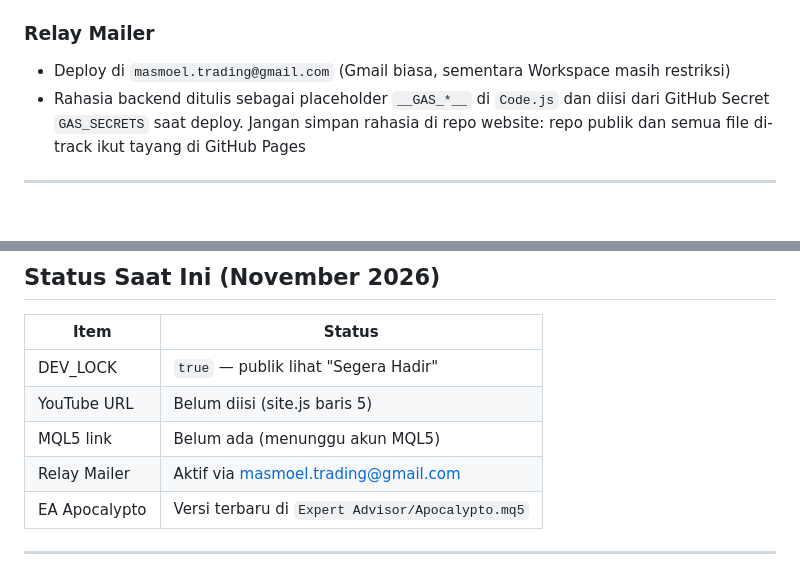
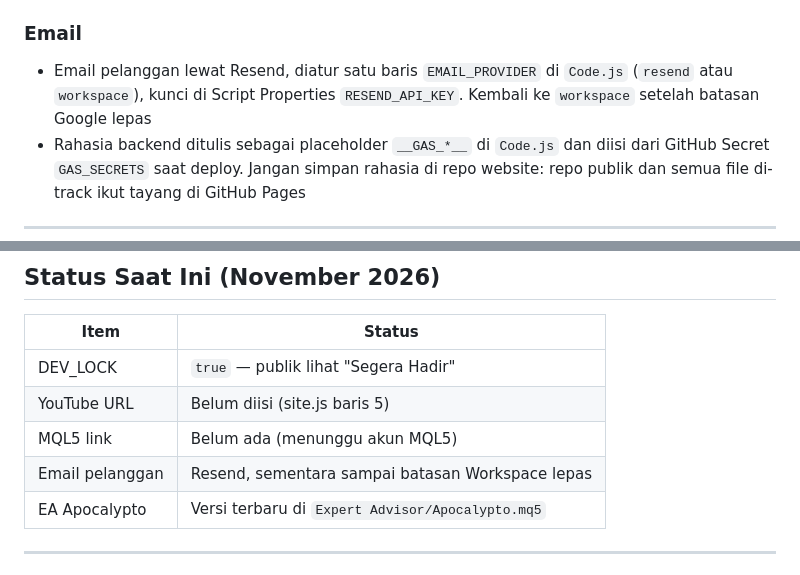
Before and after one commit to EApocalypto/apocalypto, a Markdown page: CLAUDE.md, 2 parts joined by grey strips. GitHub-like rendering; blank space fills up the shorter version.

Commit message:
docs: catat email lewat Resend menggantikan relay
Co-Authored-By: Claude Opus 5.5 <noreply@anthropic.com>

```diff
--- a/CLAUDE.md
+++ b/CLAUDE.md
@@ -57,8 +57,8 @@ C:\Masmoel\Apocalypto\
 - Script utama ada di `C:\Masmoel\Backend\_gas\Code.js` (repo backend) — push ke `main` = deploy otomatis lewat GitHub Actions
 - Resume Siklus tersimpan di tab `Resume Siklus` (1 siklus = 1 baris), logikanya `buildSiklus()` di `Code.js` dan `buildCycles()` di `apocalypto.html` harus sama
 
-### Relay Mailer
-- Deploy di `masmoel.trading@gmail.com` (Gmail biasa, sementara Workspace masih restriksi)
+### Email
+- Email pelanggan lewat Resend, diatur satu baris `EMAIL_PROVIDER` di `Code.js` (`resend` atau `workspace`), kunci di Script Properties `RESEND_API_KEY`. Kembali ke `workspace` setelah batasan Google lepas
 - Rahasia backend ditulis sebagai placeholder `__GAS_*__` di `Code.js` dan diisi dari GitHub Secret `GAS_SECRETS` saat deploy. Jangan simpan rahasia di repo website: repo publik dan semua file di-track ikut tayang di GitHub Pages
 
 ---
@@ -111,7 +111,7 @@ Push ke GitHub → GitHub Pages deploy otomatis dalam 1–2 menit.
 | DEV_LOCK | `true` — publik lihat "Segera Hadir" |
 | YouTube URL | Belum diisi (site.js baris 5) |
 | MQL5 link | Belum ada (menunggu akun MQL5) |
-| Relay Mailer | Aktif via masmoel.trading@gmail.com |
+| Email pelanggan | Resend, sementara sampai batasan Workspace lepas |
 | EA Apocalypto | Versi terbaru di `Expert Advisor/Apocalypto.mq5` |
 
 ---
```
